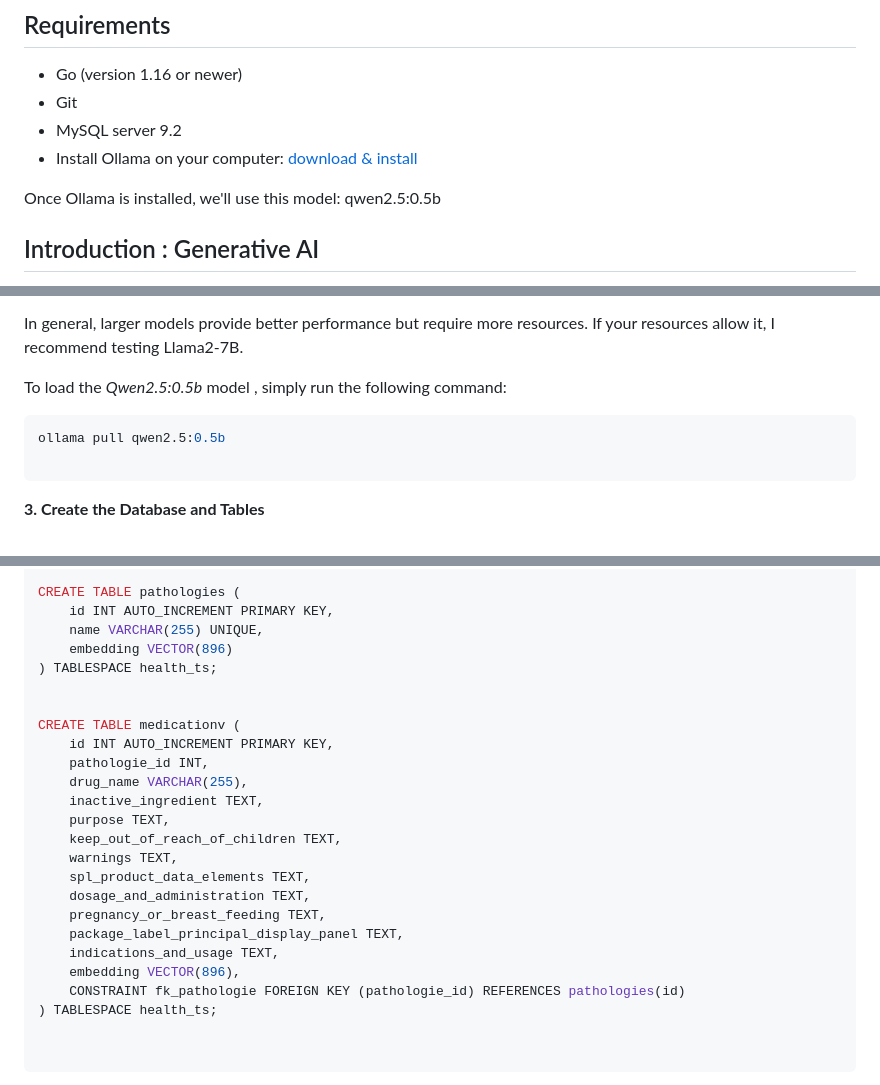
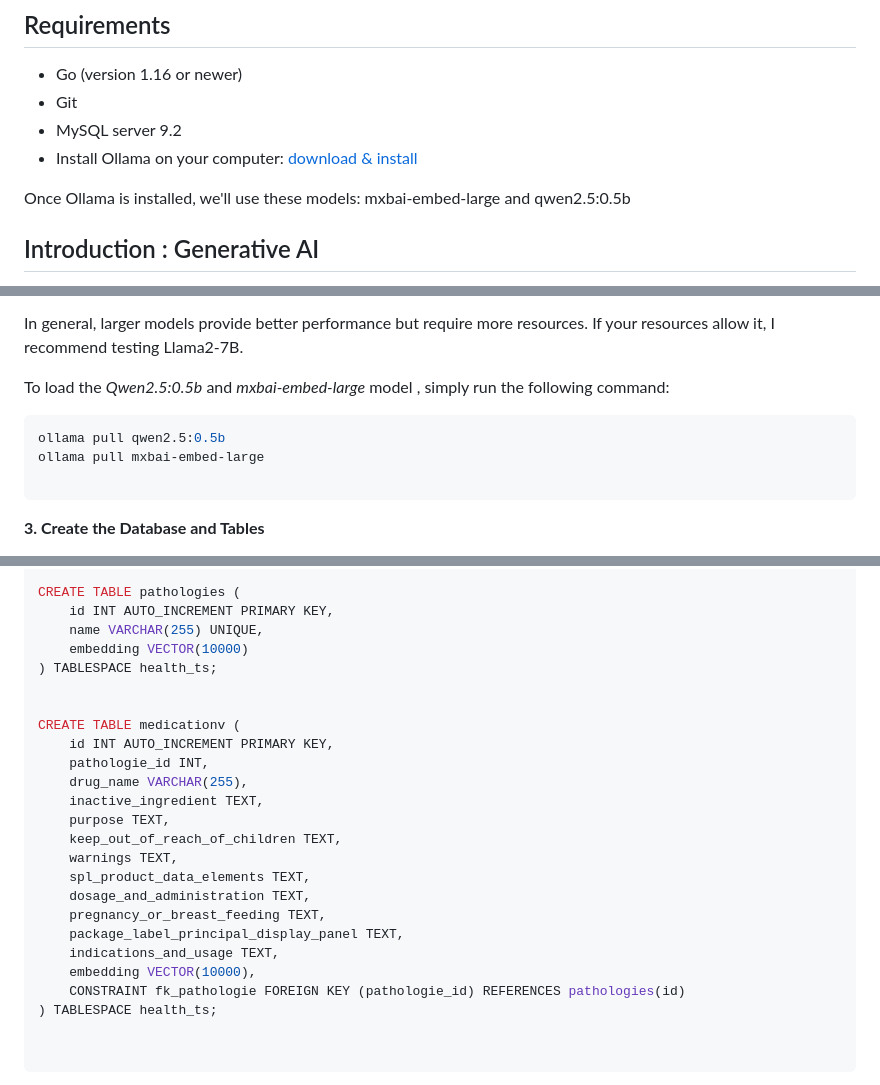
Before and after one commit to colussim/go-mysql-ai, a Markdown page: README.md, 3 parts joined by grey strips. Rendered like a GitHub page.

````diff
--- a/README.md
+++ b/README.md
@@ -48,7 +49,7 @@ By leveraging vector storage, queries can efficiently search for and retrieve re
 - MySQL server 9.2
 - Install Ollama on your computer: [download & install](https://ollama.com/download)
 
-Once Ollama is installed, we'll use this model: qwen2.5:0.5b
+Once Ollama is installed, we'll use these models: mxbai-embed-large and qwen2.5:0.5b
 
 ## Introduction : Generative AI
 
@@ -113,11 +114,12 @@ Other Lightweight Model Options
 In general, larger models provide better performance but require more resources.
 If your resources allow it, I recommend testing Llama2-7B.
 
-To load the *Qwen2.5:0.5b* model , simply run the following command:
+To load the *Qwen2.5:0.5b* and *mxbai-embed-large* model , simply run the following command:
 
 
 ```bash
 ollama pull qwen2.5:0.5b
+ollama pull mxbai-embed-large
 
 ```
 
@@ -149,7 +151,7 @@ CREATE DATABASE health;
 CREATE TABLE pathologies (
     id INT AUTO_INCREMENT PRIMARY KEY,
     name VARCHAR(255) UNIQUE,
-    embedding VECTOR(896)
+    embedding VECTOR(10000)
 ) TABLESPACE health_ts;
 
 
@@ -166,7 +168,7 @@ CREATE TABLE medicationv (
     pregnancy_or_breast_feeding TEXT,
     package_label_principal_display_panel TEXT,
     indications_and_usage TEXT,
-    embedding VECTOR(896),
+    embedding VECTOR(10000),
     CONSTRAINT fk_pathologie FOREIGN KEY (pathologie_id) REFERENCES pathologies(id)
 ) TABLESPACE health_ts;
 
````
Also changed, not shown: other parts of README.md (+22 -11 lines).
